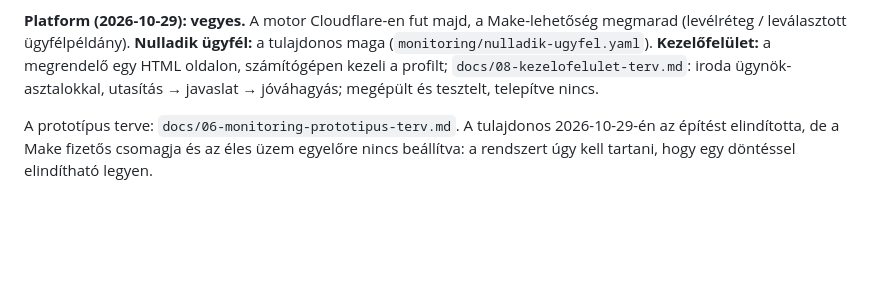
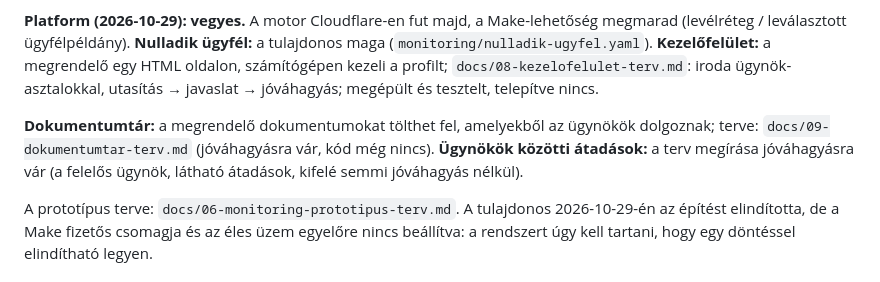
Before and after one commit to Menyuswin/ai-sajtoiroda, a Markdown page: CLAUDE.md, the part around the change. Drawn GitHub-style; blank space fills up the shorter version.

Commit message:
A dokumentumtár terve (jóváhagyásra vár)
Co-Authored-By: Claude Sonnet 5.5 <noreply@anthropic.com>
Claude-Session: https://claude.ai/code/session_017m4XvW65acUBP43BTkVAV1

```diff
--- a/CLAUDE.md
+++ b/CLAUDE.md
@@ -13,6 +13,8 @@ A `docs/` a modell leírása (a tulajdonos szövegéből szerkesztve), az `agent
 - **Első lépés:** a Monitoring Ügynök prototípusa. A többi ügynök később, a bevezetési sorrend szerint.
 
 **Platform (2026-10-29): vegyes.** A motor Cloudflare-en fut majd, a Make-lehetőség megmarad (levélréteg / leválasztott ügyfélpéldány). **Nulladik ügyfél:** a tulajdonos maga (`monitoring/nulladik-ugyfel.yaml`). **Kezelőfelület:** a megrendelő egy HTML oldalon, számítógépen kezeli a profilt; `docs/08-kezelofelulet-terv.md`: iroda ügynök-asztalokkal, utasítás → javaslat → jóváhagyás; megépült és tesztelt, telepítve nincs.
+
+**Dokumentumtár:** a megrendelő dokumentumokat tölthet fel, amelyekből az ügynökök dolgoznak; terve: `docs/09-dokumentumtar-terv.md` (jóváhagyásra vár, kód még nincs). **Ügynökök közötti átadások:** a terv megírása jóváhagyásra vár (a felelős ügynök, látható átadások, kifelé semmi jóváhagyás nélkül).
 
 A prototípus terve: `docs/06-monitoring-prototipus-terv.md`. A tulajdonos 2026-10-29-én az építést elindította, de a Make fizetős csomagja és az éles üzem egyelőre nincs beállítva: a rendszert úgy kell tartani, hogy egy döntéssel elindítható legyen.
 
```
Also changed, not shown: docs/09-dokumentumtar-terv.md (added, +77 -0 lines).
